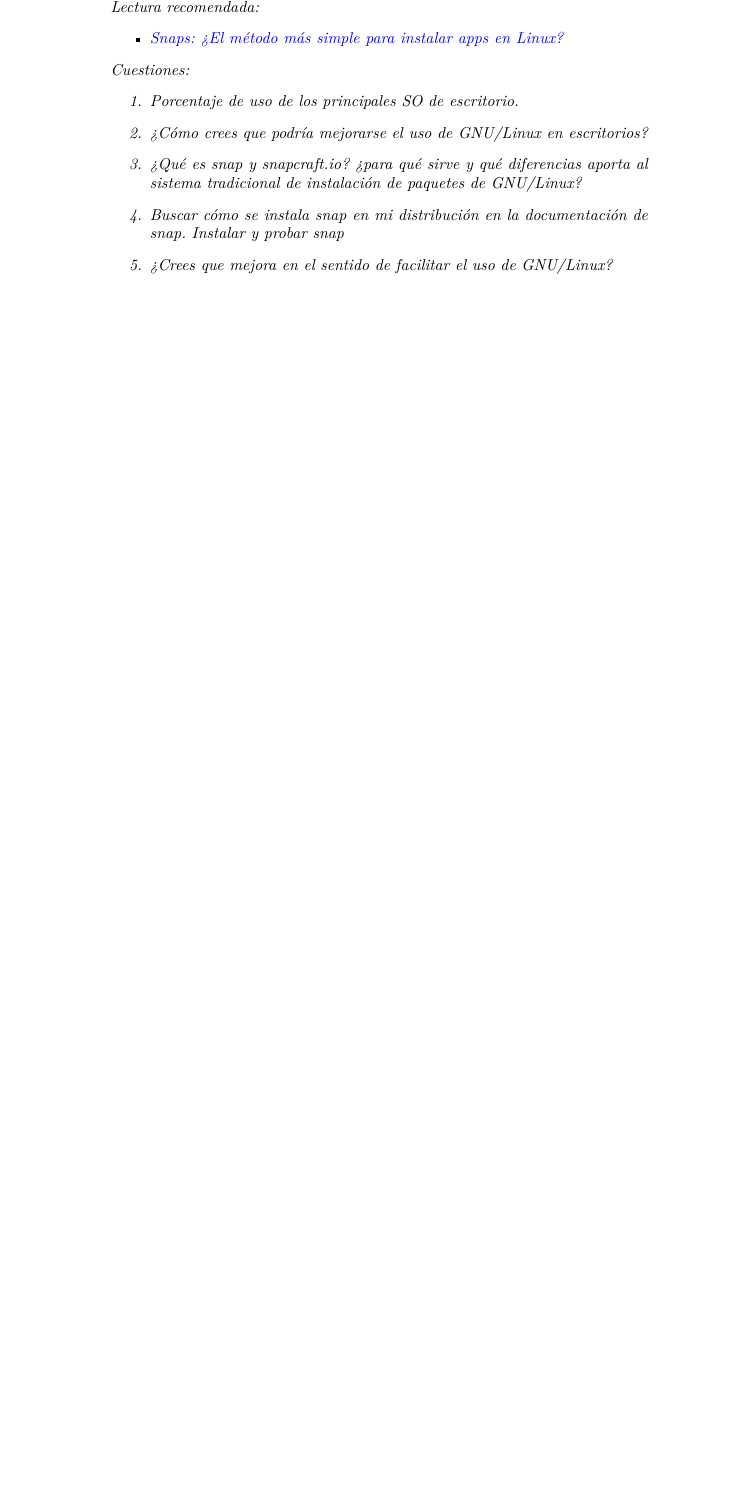
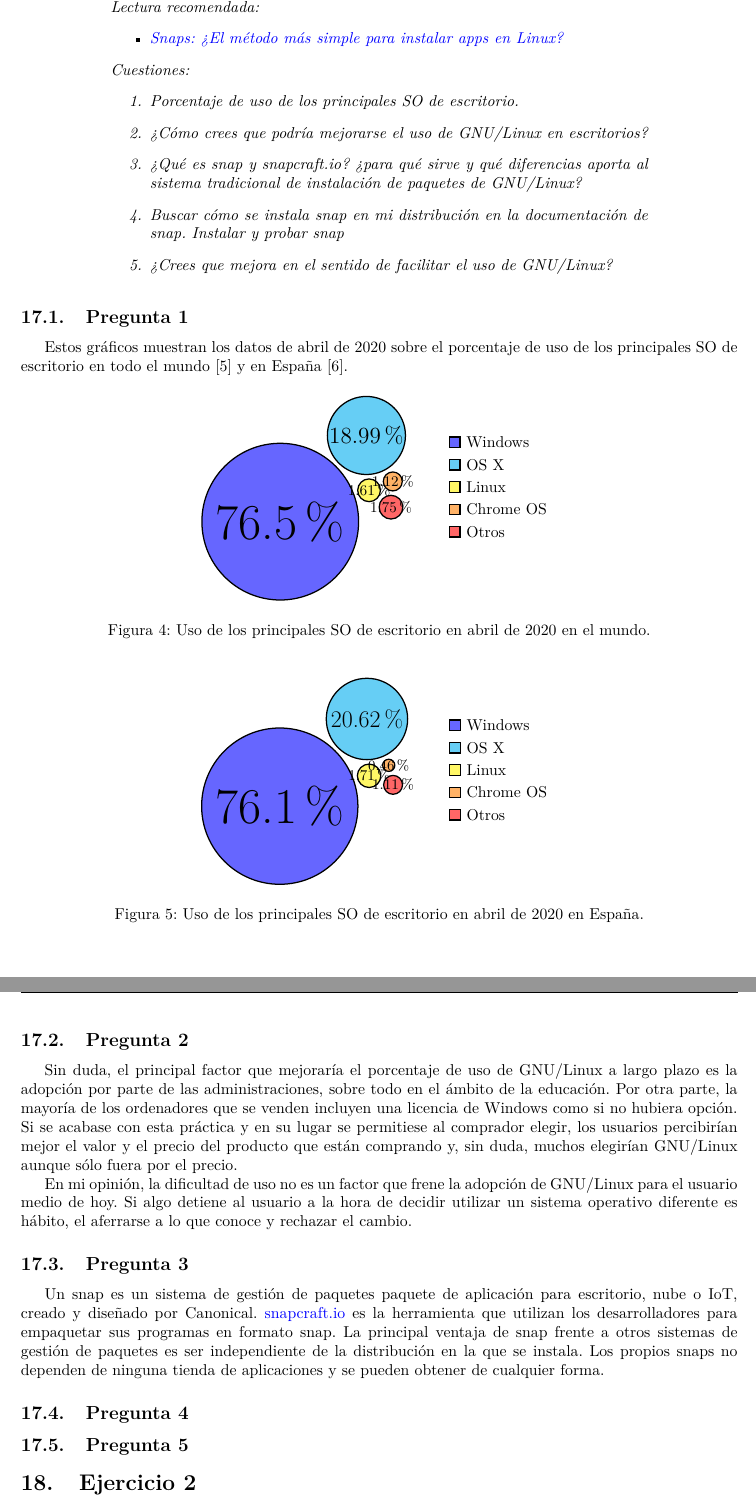
Before and after one commit to eduarroyo/slcs-practicas, a LaTeX document (guion-practicas.tex, which reads Practica4/practica_4.tex): part of page 21 of 24 before the commit and two parts of pages 21 and 22 of 25 after it, the two joined at a grey line, cut so that both start at the same text, the shorter picture padded with empty space. Compiled offline with pdfLaTeX.

Commit message:
Trabajo en práctica 4.

```diff
--- a/Practica4/practica_4.tex
+++ b/Practica4/practica_4.tex
@@ -18,6 +18,42 @@
     \end{enumerate}}}
 \end{center}
 
+\subsection{Pregunta 1}
+Estos gráficos muestran los datos de abril de 2020 sobre el porcentaje de uso de los principales SO de escritorio en todo el mundo \cite{statcounter:os_share_worldwide} y en España \cite{statcounter:os_share_spain}.
+\begin{figure}[H]
+    \centering
+    \begin{tikzpicture}
+        \pie [cloud, scale font, radius=2, text=legend]
+        {76.5/Windows, 18.99/OS X, 1.61/Linux, 1.12/Chrome OS, 1.75/Otros}
+    \end{tikzpicture}
+    \caption[]{Uso de los principales SO de escritorio en abril de 2020 en el mundo.}
+    \label{fig:uso-so-mundial}
+\end{figure}
+\begin{figure}[H]
+    \centering
+    \begin{tikzpicture}
+        \pie [cloud, scale font, radius=2, text=legend]
+        {76.1/Windows, 20.62/OS X, 1.71/Linux, 0.46/Chrome OS, 1.11/Otros}
+    \end{tikzpicture}
+    \caption[]{Uso de los principales SO de escritorio en abril de 2020 en España.}
+    \label{fig:uso-so-españa}
+\end{figure}
+
+\subsection{Pregunta 2}
+Sin duda, el principal factor que mejoraría el porcentaje de uso de GNU/Linux a largo plazo es la adopción por parte de las administraciones, sobre todo en el ámbito de la educación. Por otra parte, la mayoría de los ordenadores que se venden incluyen una licencia de Windows como si no hubiera opción. Si se acabase con esta práctica y en su lugar se permitiese al comprador elegir, los usuarios percibirían mejor el valor y el precio del producto que están comprando y, sin duda, muchos elegirían GNU/Linux aunque sólo fuera por el precio.
+
+En mi opinión, la dificultad de uso no es un factor que frene la adopción de GNU/Linux para el usuario medio de hoy. Si algo detiene al usuario a la hora de decidir utilizar un sistema operativo diferente es hábito, el aferrarse a lo que conoce y rechazar el cambio.
+
+\subsection{Pregunta 3}
+Un snap es un sistema de gestión de paquetes paquete de aplicación para escritorio, nube o IoT, creado y diseñado por Canonical. \href{http://snapcraft.io}{snapcraft.io} es la herramienta que utilizan los desarrolladores para empaquetar sus programas en formato snap.
+La principal ventaja de snap frente a otros sistemas de gestión de paquetes es ser independiente de la distribución en la que se instala. Los propios snaps no dependen de ninguna tienda de aplicaciones y se pueden obtener de cualquier forma.
+
+\subsection{Pregunta 4}
+
+
+\subsection{Pregunta 5}
+
+
 \section{Ejercicio 2}
 \begin{center}
     \parbox{12cm}{\justify\textit{Free software and GNU/Linux publications:
--- a/guion-practicas.tex
+++ b/guion-practicas.tex
@@ -8,6 +8,8 @@
 \usepackage{hyperref}
 \usepackage{geometry}
 \usepackage{float}
+
+\usepackage{pgf-pie}
 
 \usepackage{xcolor}
 \usepackage{listings}
```
Also changed, not shown: guion-practicas.bib (+14 -0 lines), Practica4/practica_4.tex (6 more changed lines).
